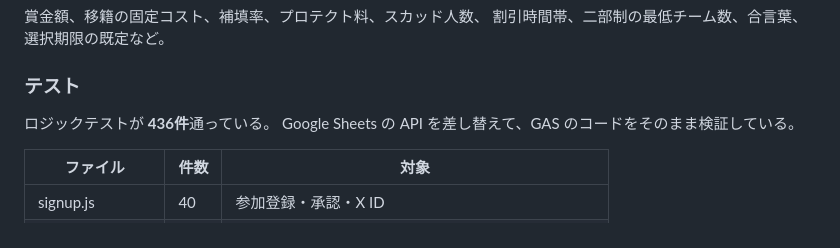
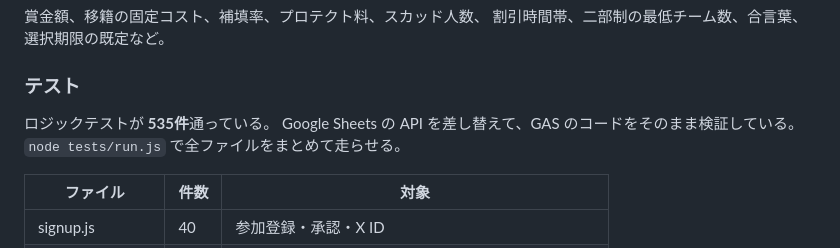
Before and after one commit to hinata082121-gif/GM_League, a Markdown page: FEATURES.md, the part around the change. GitHub-like rendering.

```diff
--- a/FEATURES.md
+++ b/FEATURES.md
@@ -1077,8 +1077,9 @@ Google Apps Script はデプロイ直後に一時的なエラーを返すこと
 
 ### テスト
 
-ロジックテストが **436件**通っている。
+ロジックテストが **535件**通っている。
 Google Sheets の API を差し替えて、GAS のコードをそのまま検証している。
+`node tests/run.js` で全ファイルをまとめて走らせる。
 
 | ファイル | 件数 | 対象 |
 |---|---|---|
```
Also changed, not shown: CLAUDE.md (+27 -0 lines).
